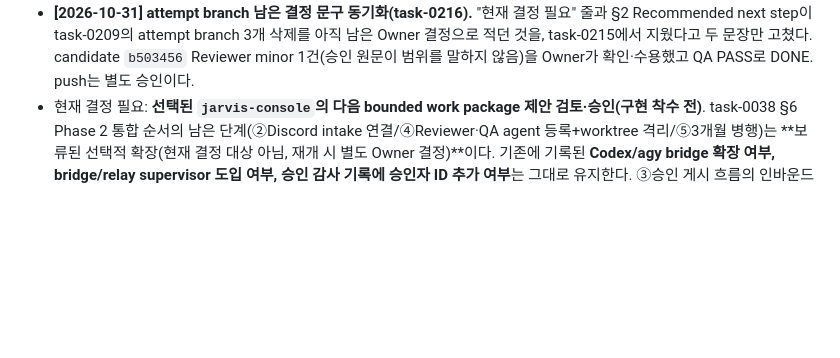
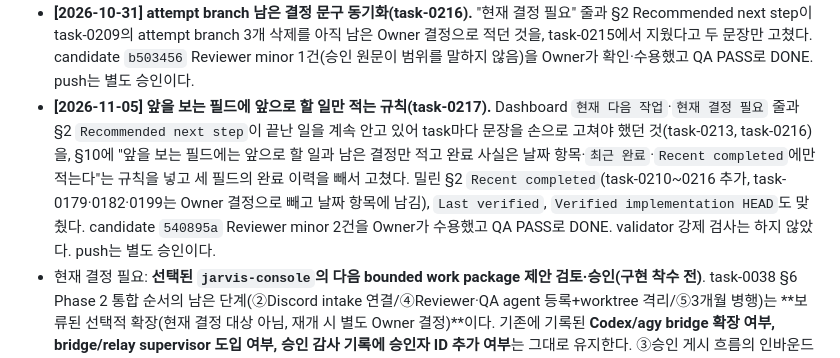
Before and after one commit to 1412moo/jarvis-core, a Markdown page: docs/master-plan.md, the part around the change. Rendered like a GitHub page; blank space fills up the shorter version.

Commit message:
docs(master-plan): record task-0217 forward-only field rule
Co-Authored-By: Claude Opus 5.5 <noreply@anthropic.com>

```diff
--- a/docs/master-plan.md
+++ b/docs/master-plan.md
@@ -182,6 +182,7 @@ Memory / Skills ██░░░  Console 구현 제거 — 저장 잠금 유지
 - **[2026-10-31] Console 이름 규칙 제외 수 표시(task-0214).** Console 탐색이 이름에 secret·token·credential·password·.env가 든 파일을 아무 표시 없이 빼서, 그런 task 기록이 Task View와 집계에서 빠지고 Console로 상태를 바꿀 수도 없던 것을 보이게 했다. `task_view_counts`에 `name_rule_excluded`(memory/tasks에서 이 규칙으로만 빠진 task 모양 파일 수, 이름·경로·내용 없음)를 더하고, 0보다 크면 Task View에 영어 한 줄을 보인다(Owner 결정: 추천안대로 Task View만, 수와 규칙 설명만, 영어). 제외 규칙, Recent·History, 상태 전이, Discord slug 규칙은 그대로다. 지금 값은 1(task-0043)이다. candidate `20d9b15`(repair 1: task가 아닌 파일까지 세던 것을 Reviewer가 잡음) Reviewer PASS, QA PASS로 DONE. Discord slug가 이런 이름을 만들지 않게 하는 대책은 별도 후보다. push는 별도 승인이다.
 - **[2026-10-31] attempt branch와 중첩 lock 폴더 정리(task-0215).** task-0209가 남긴 로컬 `jarvis/*` branch 다섯 개를 지웠다. main 조상 두 개(`80a61a8`, `f3bd53b`)는 `-d`로, 버려진 시도 세 개(`e05c69c`, `8f0c58e`, `bd1622e`)는 `-D`로 지웠다. 셋 모두 해당 task(0143·0149)의 실제 결과가 다른 커밋으로 main에 들어가 있었고, origin에는 없었다. 저장소 밖 중첩 폴더 `jarvis-core-worktrees/jarvis-core-worktrees`(빈 Worker lock 파일 하나)도 지웠고, 바깥쪽 lock 파일은 그대로다(Owner 결정: 세 묶음 모두, 삭제 직전 재확인). 같은 날 Owner는 Team Manager ON_HOLD 다섯 개(N2)를 계속 보류하기로 했다(기록 변경 없음). candidate `81ae6d8` Reviewer PASS, QA PASS로 DONE. 중첩 경로가 생긴 원인(Worker lock 위치가 실행한 저장소 경로를 따름)은 별도 후보다. push는 별도 승인이다.
 - **[2026-10-31] attempt branch 남은 결정 문구 동기화(task-0216).** "현재 결정 필요" 줄과 §2 Recommended next step이 task-0209의 attempt branch 3개 삭제를 아직 남은 Owner 결정으로 적던 것을, task-0215에서 지웠다고 두 문장만 고쳤다. candidate `b503456` Reviewer minor 1건(승인 원문이 범위를 말하지 않음)을 Owner가 확인·수용했고 QA PASS로 DONE. push는 별도 승인이다.
+- **[2026-11-05] 앞을 보는 필드에 앞으로 할 일만 적는 규칙(task-0217).** Dashboard `현재 다음 작업`·`현재 결정 필요` 줄과 §2 `Recommended next step`이 끝난 일을 계속 안고 있어 task마다 문장을 손으로 고쳐야 했던 것(task-0213, task-0216)을, §10에 "앞을 보는 필드에는 앞으로 할 일과 남은 결정만 적고 완료 사실은 날짜 항목·`최근 완료`·`Recent completed`에만 적는다"는 규칙을 넣고 세 필드의 완료 이력을 빼서 고쳤다. 밀린 §2 `Recent completed`(task-0210~0216 추가, task-0179·0182·0199는 Owner 결정으로 빼고 날짜 항목에 남김), `Last verified`, `Verified implementation HEAD`도 맞췄다. candidate `540895a` Reviewer minor 2건을 Owner가 수용했고 QA PASS로 DONE. validator 강제 검사는 하지 않았다. push는 별도 승인이다.
 - 현재 결정 필요: **선택된 `jarvis-console`의 다음 bounded work package 제안 검토·승인(구현 착수 전)**. task-0038 §6 Phase 2 통합 순서의 남은 단계(②Discord intake 연결/④Reviewer·QA agent 등록+worktree 격리/⑤3개월 병행)는 **보류된 선택적 확장(현재 결정 대상 아님, 재개 시 별도 Owner 결정)**이다. 기존에 기록된 **Codex/agy bridge 확장 여부, bridge/relay supervisor 도입 여부, 승인 감사 기록에 승인자 ID 추가 여부**는 그대로 유지한다. ③승인 게시 흐름의 인바운드는 범위 밖이라 결정 대상이 아니다. 단 **승인자 ID 추가는 단순 선택지가 아니다** — 채택하려면 ①P2-4의 "승인 파이프라인은 신원을 모른다" 불변식(`on_message`의 게이트만 `author_id`를 보고 `_run_command`는 받지 않는다), ②감사 스키마 3곳(`KIND_ACTOR_MAP`의 역할 상수 `owner`/`orchestrator`, `FORBIDDEN_PAYLOAD_KEYS`의 `user_id`/`author_id`/`discord_user_id`/`owner_id`, payload 키 집합 완전 일치 검사), ③회귀 테스트 `audit_payload_has_no_owner_identity`를 **함께** 바꿔야 한다(task-0044/0052)
 
 ### 언제부터 실제로 편해지는가
```
